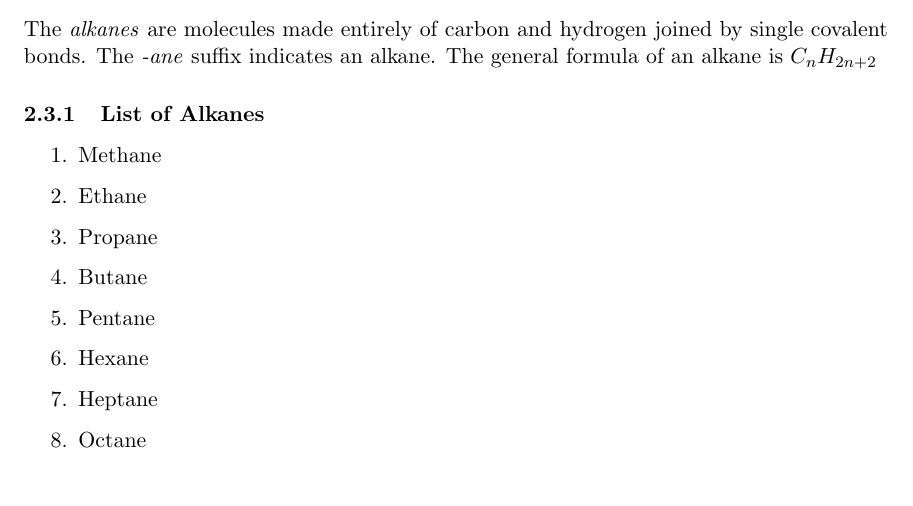
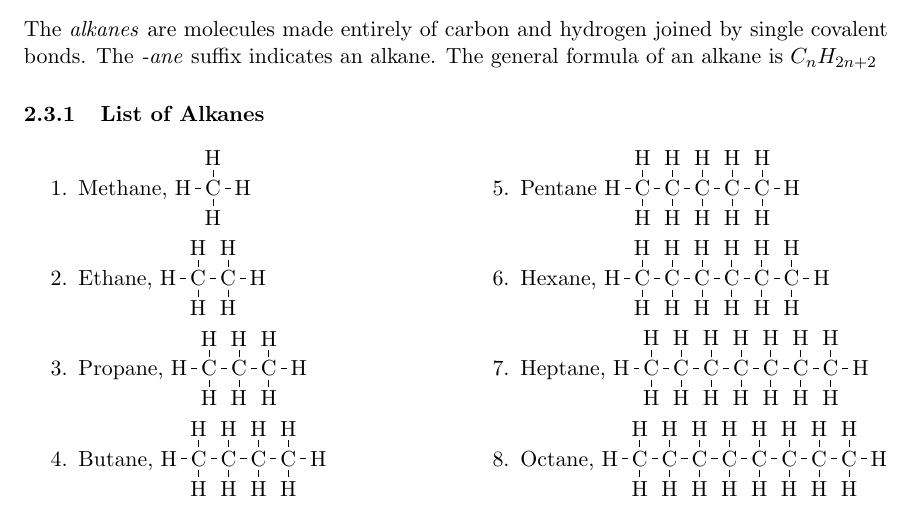
Before and after one commit to baljeep05/school, a LaTeX document (chemistry2/jan12/main.tex): part of page 2 of 2, cut so that both start at the same text. Compiled offline with pdfLaTeX.

Commit message:
added chemical formulae to 12/1

```diff
--- a/chemistry2/jan12/main.tex
+++ b/chemistry2/jan12/main.tex
@@ -5,6 +5,7 @@
 \usepackage[a4paper, total={6in, 8in}]{geometry}
 \usepackage{fancyhdr}
 \usepackage{parskip}
+\usepackage{multicol}
 
 \usepackage{tikz}
 \usepackage{chemfig}
@@ -33,14 +34,18 @@
 		\subsection{Alkanes}
 			The \emph{alkanes} are molecules made entirely of carbon and hydrogen joined by single covalent bonds. The \emph{-ane} suffix indicates an alkane. The general formula of an alkane is $C_n H_{2n+2}$
 			\subsubsection{List of Alkanes}
+			% C(-[:90]H)(-[:270]H) CH2 group
+				\setchemfig{atom sep=15pt}
+				\begin{multicols}{2}
 				\begin{enumerate}
-					\item{Methane}
-					\item{Ethane}
-					\item{Propane}
-					\item{Butane}
-					\item{Pentane}
-					\item{Hexane}
-					\item{Heptane}
-					\item{Octane}
+					\item{Methane, \chemfig{C(-[:0]H)(-[:90]H)(-[:180]H)(-[:270]H)} }
+					\item{Ethane, \chemfig{C(-[:0]C(-[:0]H)(-[:90]H)(-[:270]H))(-[:90]H)(-[:180]H)(-[:270]H)} }
+					\item{Propane, \chemfig{C(-[:0]C(-[:0]C(-[:90]H)(-[:0]H)(-[:270]H))(-[:90]H)(-[:270]H))(-[:90]H)(-[:180]H)(-[:270]H)} }
+					\item{Butane, \chemfig{C(-[:0]C(-[:90]H)(-[:270]H)(-[:0]C(-[:90]H)(-[:270]H)(-[:0]C(-[:90]H)(-[:270]H)(-[:0]H))))(-[:180]H)(-[:90]H)(-[:270]H)} }
+					\item{Pentane \chemfig{C(-[:90]H)(-[:180]H)(-[:270]H)(-[:0]C(-[:90]H)(-[:270]H)(-[:0]C(-[:90]H)(-[:270]H)(-[:0]C(-[:90]H)(-[:270]H)(-[:0]C(-[:90]H)(-[:0]H)(-[:270]H)))))} }
+					\item{Hexane, \chemfig{C(-[:90]H)(-[:180]H)(-[:270]H)(-[:0]C(-[:90]H)(-[:270]H)(-[:0]C(-[:90]H)(-[:270]H)(-[:0]C(-[:90]H)(-[:270]H)(-[:0]C(-[:90]H)(-[:270]H)(-[:0]C(-[:90]H)(-[:270]H)(-[:0]H))))))} }
+					\item{Heptane, \chemfig{C(-[:90]H)(-[:180]H)(-[:270]H)((-[:0]C(-[:90]H)(-[:270]H)((-[:0]C(-[:90]H)(-[:270]H)((-[:0]C(-[:90]H)(-[:270]H)((-[:0]C(-[:90]H)(-[:270]H)((-[:0]C(-[:90]H)(-[:270]H)((-[:0]C(-[:90]H)(-[:270]H)(-[:0]H)))))))))))))} }
+					\item{Octane, \chemfig{C(-[:90]H)(-[:180]H)(-[:270]H)((-[:0]C(-[:90]H)(-[:270]H)((-[:0]C(-[:90]H)(-[:270]H)((-[:0]C(-[:90]H)(-[:270]H)((-[:0]C(-[:90]H)(-[:270]H)((-[:0]C(-[:90]H)(-[:270]H)((-[:0]C(-[:90]H)(-[:270]H)(-[:0]C(-[:90]H)(-[:270]H)(-[:0]H))))))))))))))}}
 				\end{enumerate}
+				\end{multicols}
 \end{document}
```
Also changed, not shown: chemistry2/jan12/main.pdf.
